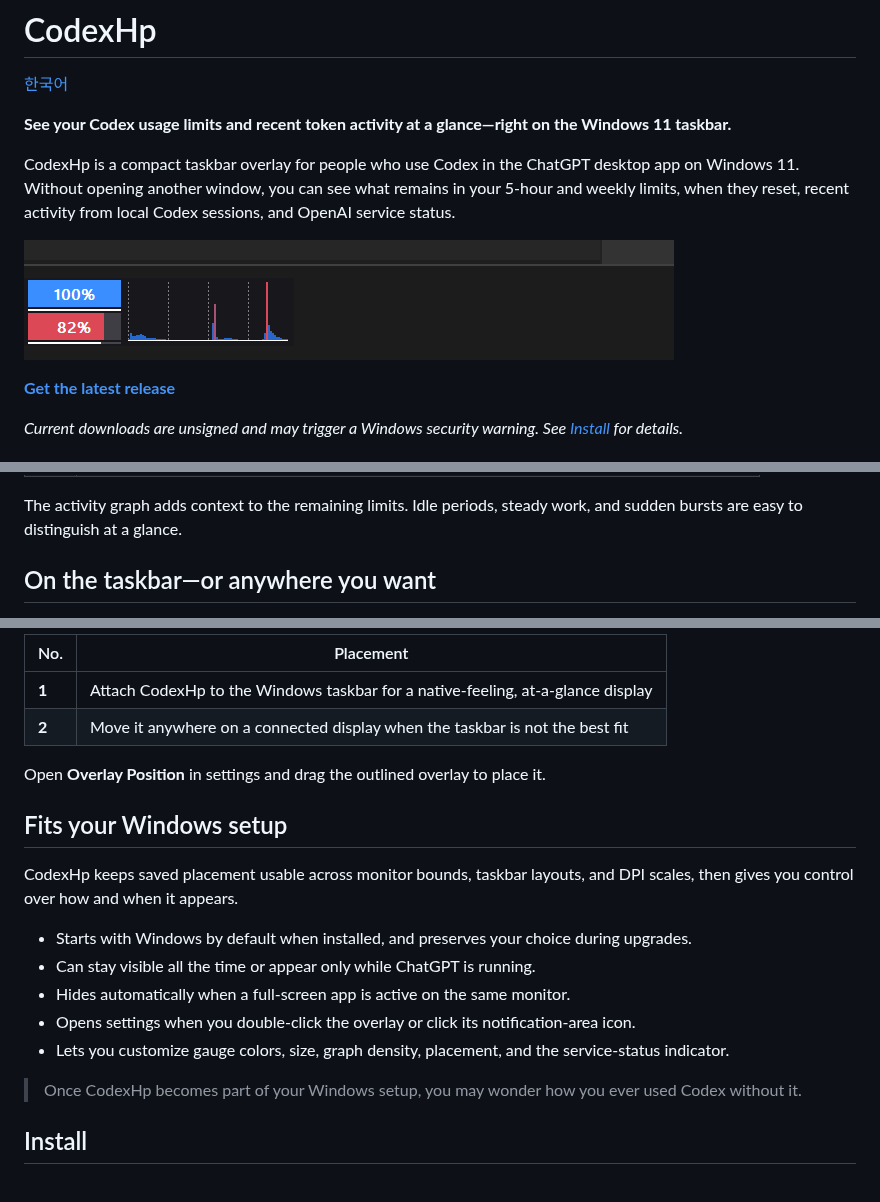
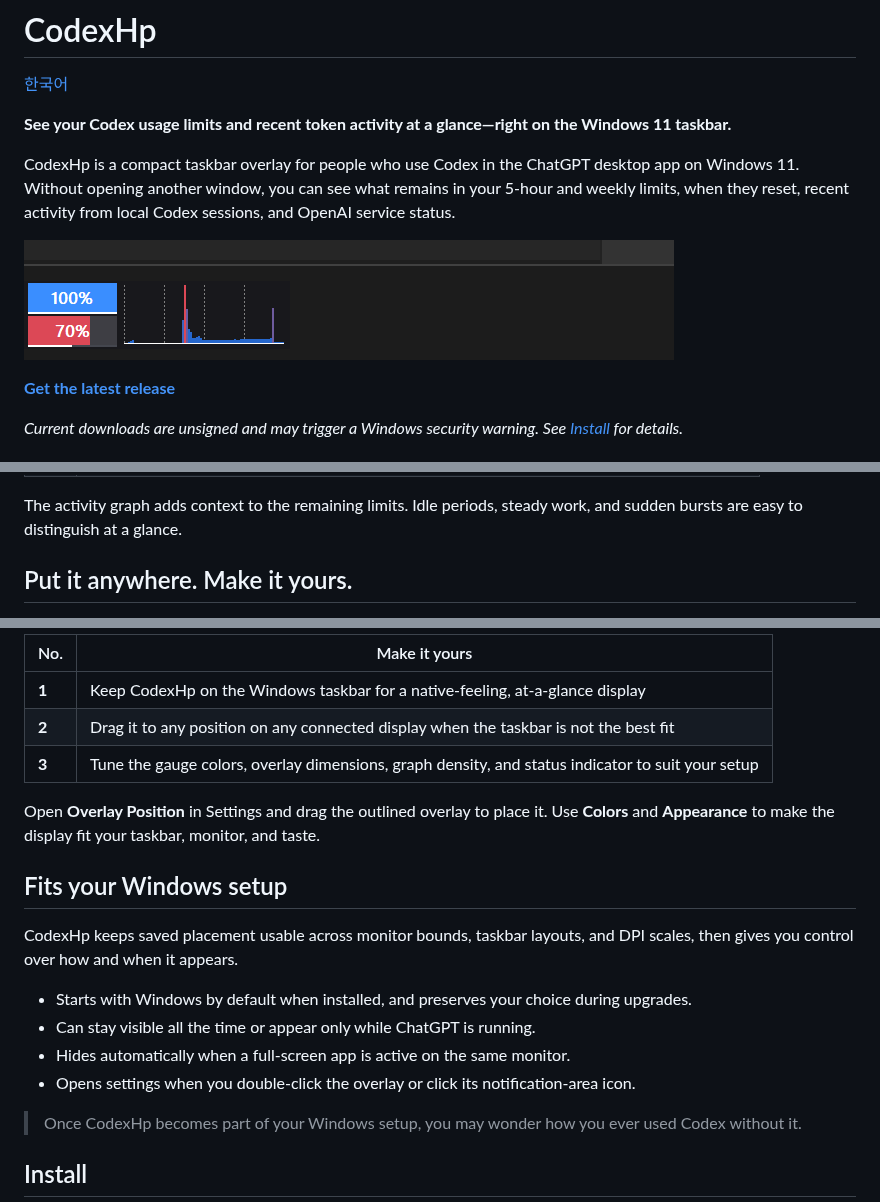
Before and after one commit to netics01/CodexHp, a Markdown page: README.md, 3 parts joined by grey strips. GitHub-like rendering; pictures changed too: docs/assets/readme/codexhp-taskbar.png.

```diff
--- a/README.md
+++ b/README.md
@@ -25,5 +25,5 @@ CodexHp is a compact taskbar overlay for people who use Codex in the ChatGPT des
 
 The activity graph adds context to the remaining limits. Idle periods, steady work, and sudden bursts are easy to distinguish at a glance.
 
-## On the taskbar—or anywhere you want
+## Put it anywhere. Make it yours.
 
@@ -31,10 +31,11 @@ The activity graph adds context to the remaining limits. Idle periods, steady wo
 
-| No. | Placement |
+| No. | Make it yours |
 | --- | --- |
-| **1** | Attach CodexHp to the Windows taskbar for a native-feeling, at-a-glance display |
-| **2** | Move it anywhere on a connected display when the taskbar is not the best fit |
+| **1** | Keep CodexHp on the Windows taskbar for a native-feeling, at-a-glance display |
+| **2** | Drag it to any position on any connected display when the taskbar is not the best fit |
+| **3** | Tune the gauge colors, overlay dimensions, graph density, and status indicator to suit your setup |
 
-Open **Overlay Position** in settings and drag the outlined overlay to place it.
+Open **Overlay Position** in Settings and drag the outlined overlay to place it. Use **Colors** and **Appearance** to make the display fit your taskbar, monitor, and taste.
 
 ## Fits your Windows setup
 
@@ -44,7 +45,6 @@ CodexHp keeps saved placement usable across monitor bounds, taskbar layouts, and
 - Can stay visible all the time or appear only while ChatGPT is running.
 - Hides automatically when a full-screen app is active on the same monitor.
 - Opens settings when you double-click the overlay or click its notification-area icon.
-- Lets you customize gauge colors, size, graph density, placement, and the service-status indicator.
 
 > Once CodexHp becomes part of your Windows setup, you may wonder how you ever used Codex without it.
 
```
Also changed, not shown: other parts of README.md (+3 -1 lines), CHANGELOG.md (+1 -0 lines), README.ko.md (+8 -6 lines), 10 other files.
